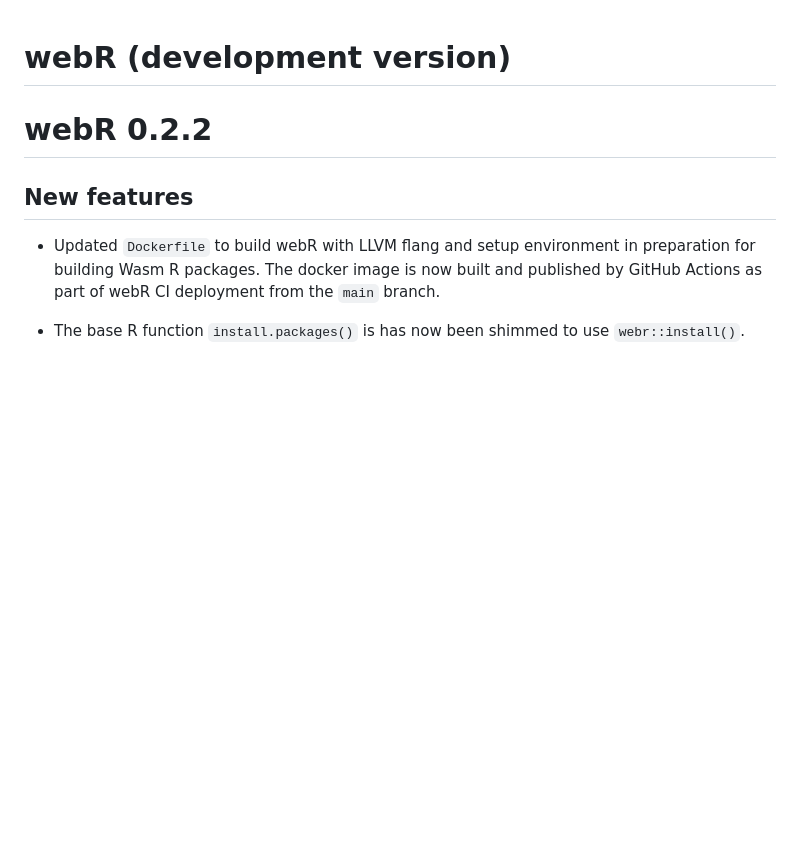
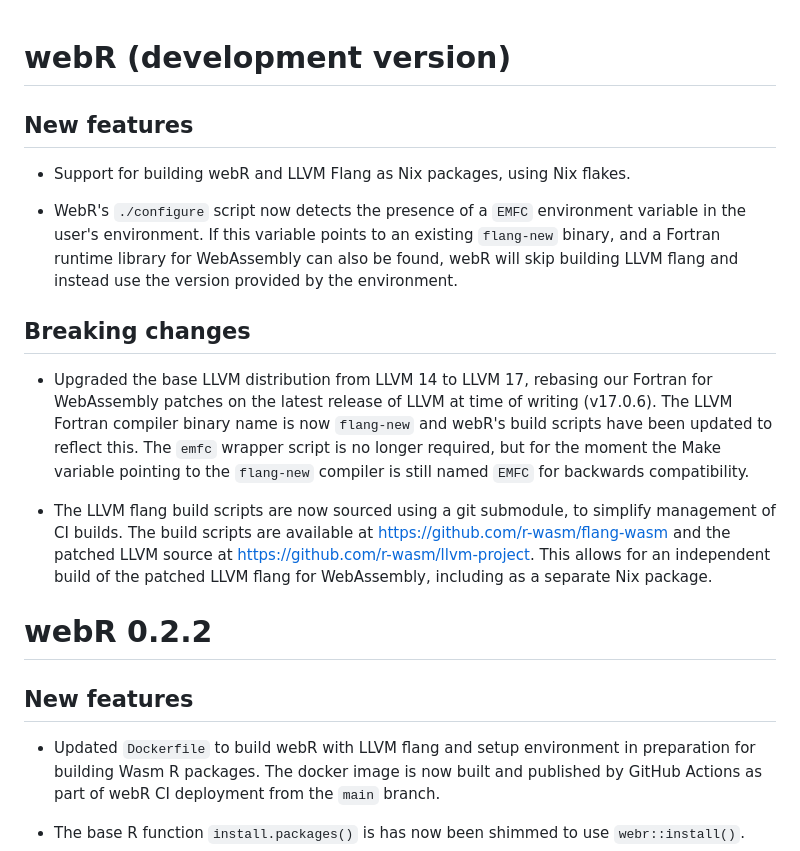
Before and after one commit to r-wasm/webr, a Markdown page: NEWS.md, the part around the change. Drawn GitHub-style; blank space fills up the shorter version.

```diff
--- a/NEWS.md
+++ b/NEWS.md
@@ -1,4 +1,16 @@
 # webR (development version)
+
+## New features
+
+* Support for building webR and LLVM Flang as Nix packages, using Nix flakes.
+
+* WebR's `./configure` script now detects the presence of a `EMFC` environment variable in the user's environment. If this variable points to an existing `flang-new` binary, and a Fortran runtime library for WebAssembly can also be found, webR will skip building LLVM flang and instead use the version provided by the environment.
+
+## Breaking changes
+
+* Upgraded the base LLVM distribution from LLVM 14 to LLVM 17, rebasing our Fortran for WebAssembly patches on the latest release of LLVM at time of writing (v17.0.6). The LLVM Fortran compiler binary name is now `flang-new` and webR's build scripts have been updated to reflect this. The `emfc` wrapper script is no longer required, but for the moment the Make variable pointing to the `flang-new` compiler is still named `EMFC` for backwards compatibility.
+
+* The LLVM flang build scripts are now sourced using a git submodule, to simplify management of CI builds. The build scripts are available at https://github.com/r-wasm/flang-wasm and the patched LLVM source at https://github.com/r-wasm/llvm-project. This allows for an independent build of the patched LLVM flang for WebAssembly, including as a separate Nix package.
 
 # webR 0.2.2
 
```
